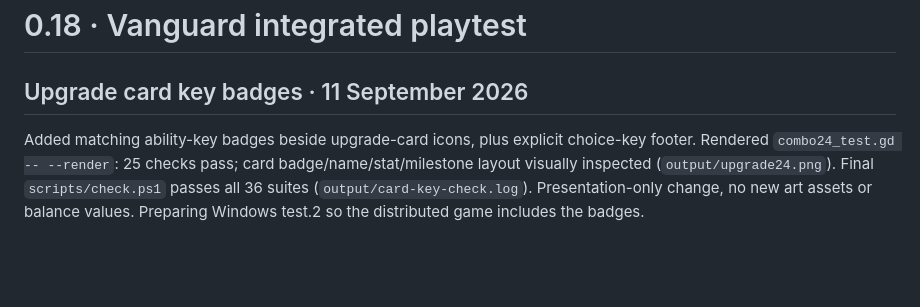
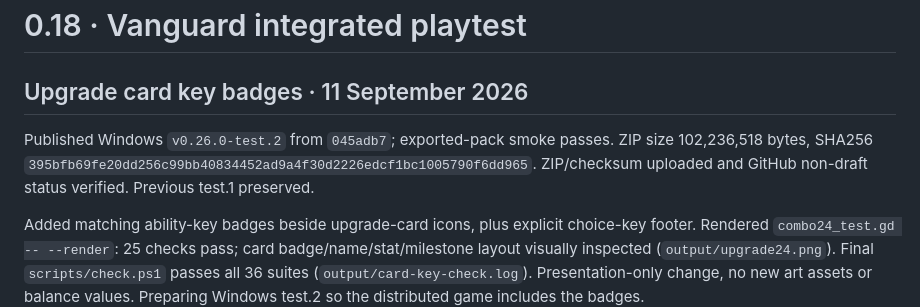
Before and after one commit to Timothy-Cao/MobaBot.io, a Markdown page: docs/design/QA_18.md, the part around the change. Rendered like a GitHub page; blank space fills up the shorter version.

Commit message:
Record Windows playtest 2 publication

```diff
--- a/docs/design/QA_18.md
+++ b/docs/design/QA_18.md
@@ -1,6 +1,8 @@
 # 0.18 · Vanguard integrated playtest
 
 ## Upgrade card key badges · 11 September 2026
+
+Published Windows `v0.26.0-test.2` from `045adb7`; exported-pack smoke passes. ZIP size 102,236,518 bytes, SHA256 `395bfb69fe20dd256c99bb40834452ad9a4f30d2226edcf1bc1005790f6dd965`. ZIP/checksum uploaded and GitHub non-draft status verified. Previous test.1 preserved.
 
 Added matching ability-key badges beside upgrade-card icons, plus explicit choice-key footer. Rendered `combo24_test.gd -- --render`: 25 checks pass; card badge/name/stat/milestone layout visually inspected (`output/upgrade24.png`). Final `scripts/check.ps1` passes all 36 suites (`output/card-key-check.log`). Presentation-only change, no new art assets or balance values. Preparing Windows test.2 so the distributed game includes the badges.
 
```
Also changed, not shown: SESSION_HANDOFF.md (+1 -1 lines).
